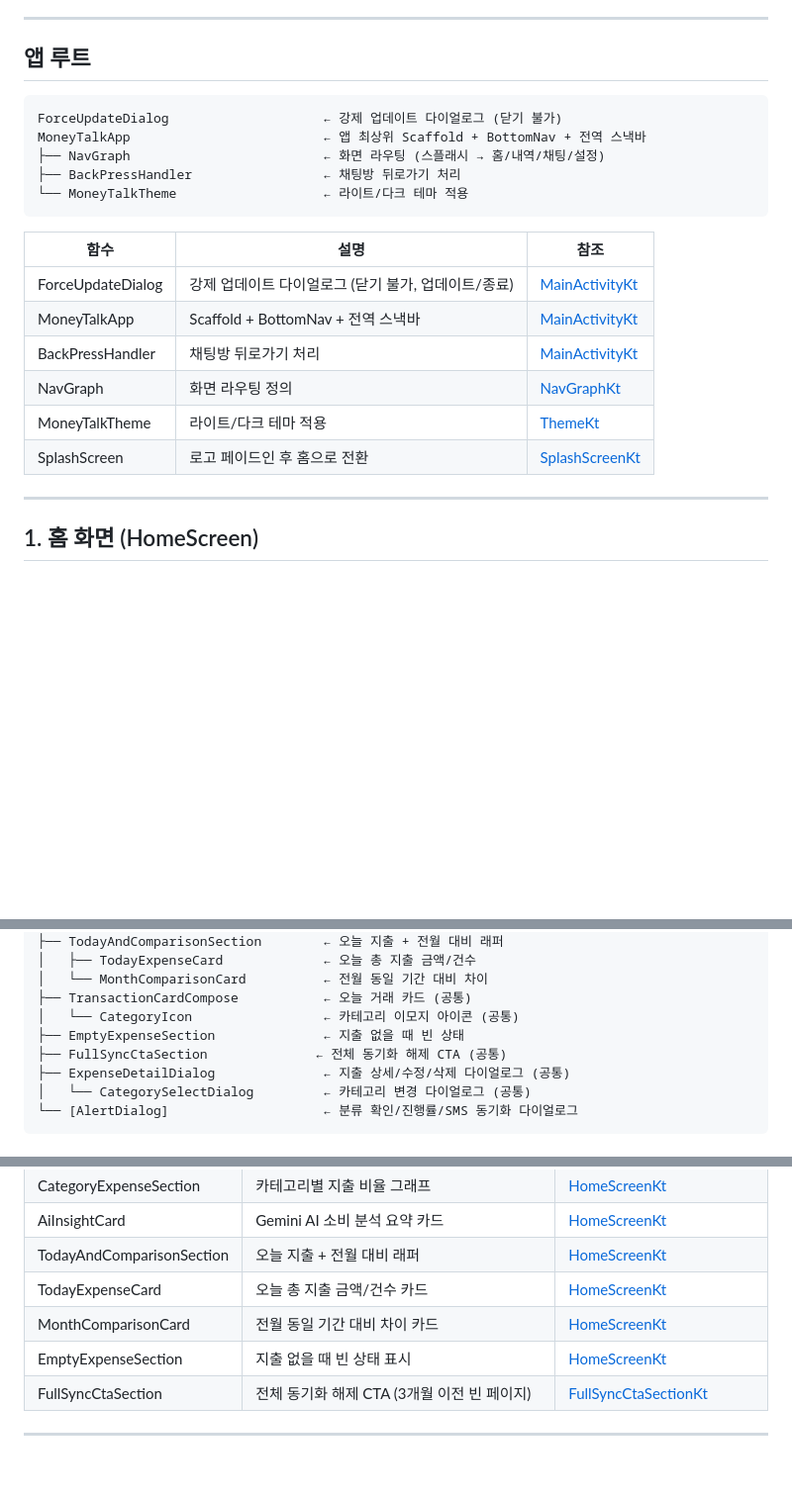
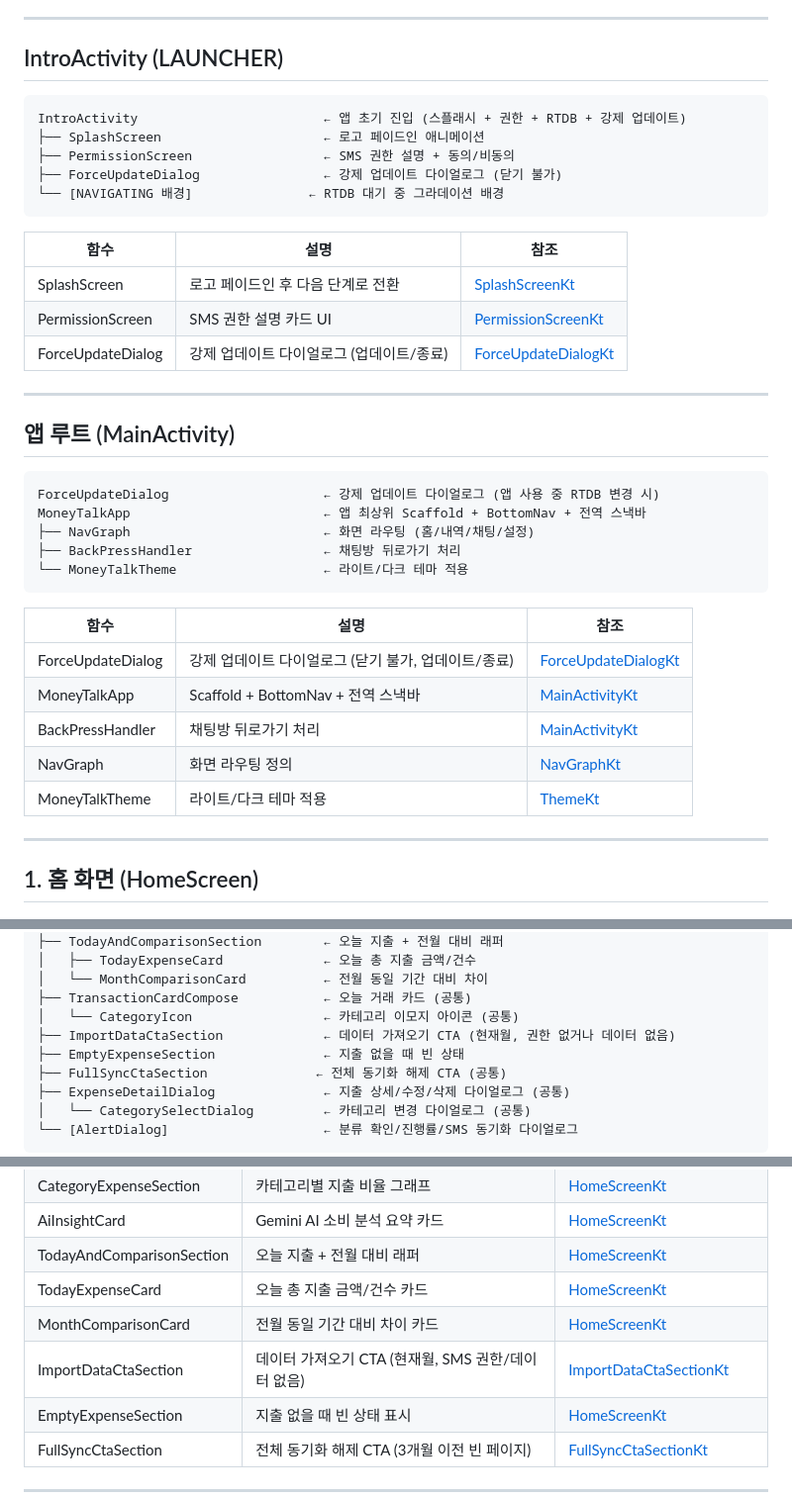
Before and after one commit to hsh7097/MoneyTalk, a Markdown page: docs/COMPOSABLE_MAP.md, 3 parts joined by grey strips. Shown at 99% size. Drawn GitHub-style; blank space fills up the shorter version.

Commit message:
문서: COMPOSABLE_MAP 갱신 — IntroActivity 섹션 + ImportDataCtaSection 추가
- IntroActivity 섹션 신규 (SplashScreen, PermissionScreen, ForceUpdateDialog)
- ForceUpdateDialog 참조 경로 core/ui/ 로 변경
- 홈/내역에 ImportDataCtaSection 추가
- NavGraph 설명에서 스플래시 참조 제거

Co-Authored-By: Claude Opus 4.6 <noreply@anthropic.com>

````diff
--- a/docs/COMPOSABLE_MAP.md
+++ b/docs/COMPOSABLE_MAP.md
@@ -6,24 +6,41 @@
 
 ---
 
-## 앱 루트
+## IntroActivity (LAUNCHER)
 
 ```
-ForceUpdateDialog                    ← 강제 업데이트 다이얼로그 (닫기 불가)
+IntroActivity                        ← 앱 초기 진입 (스플래시 + 권한 + RTDB + 강제 업데이트)
+├── SplashScreen                     ← 로고 페이드인 애니메이션
+├── PermissionScreen                 ← SMS 권한 설명 + 동의/비동의
+├── ForceUpdateDialog                ← 강제 업데이트 다이얼로그 (닫기 불가)
+└── [NAVIGATING 배경]               ← RTDB 대기 중 그라데이션 배경
+```
+
+| 함수 | 설명 | 참조 |
+|------|------|------|
+| SplashScreen | 로고 페이드인 후 다음 단계로 전환 | [SplashScreenKt](../app/src/main/java/com/sanha/moneytalk/feature/splash/ui/SplashScreen.kt) |
+| PermissionScreen | SMS 권한 설명 카드 UI | [PermissionScreenKt](../app/src/main/java/com/sanha/moneytalk/feature/intro/ui/PermissionScreen.kt) |
+| ForceUpdateDialog | 강제 업데이트 다이얼로그 (업데이트/종료) | [ForceUpdateDialogKt](../app/src/main/java/com/sanha/moneytalk/core/ui/ForceUpdateDialog.kt) |
+
+---
+
+## 앱 루트 (MainActivity)
+
+```
+ForceUpdateDialog                    ← 강제 업데이트 다이얼로그 (앱 사용 중 RTDB 변경 시)
 MoneyTalkApp                         ← 앱 최상위 Scaffold + BottomNav + 전역 스낵바
-├── NavGraph                         ← 화면 라우팅 (스플래시 → 홈/내역/채팅/설정)
+├── NavGraph                         ← 화면 라우팅 (홈/내역/채팅/설정)
 ├── BackPressHandler                 ← 채팅방 뒤로가기 처리
 └── MoneyTalkTheme                   ← 라이트/다크 테마 적용
 ```
 
 | 함수 | 설명 | 참조 |
 |------|------|------|
-| ForceUpdateDialog | 강제 업데이트 다이얼로그 (닫기 불가, 업데이트/종료) | [MainActivityKt](../app/src/main/java/com/sanha/moneytalk/MainActivity.kt) |
+| ForceUpdateDialog | 강제 업데이트 다이얼로그 (닫기 불가, 업데이트/종료) | [ForceUpdateDialogKt](../app/src/main/java/com/sanha/moneytalk/core/ui/ForceUpdateDialog.kt) |
 | MoneyTalkApp | Scaffold + BottomNav + 전역 스낵바 | [MainActivityKt](../app/src/main/java/com/sanha/moneytalk/MainActivity.kt) |
 | BackPressHandler | 채팅방 뒤로가기 처리 | [MainActivityKt](../app/src/main/java/com/sanha/moneytalk/MainActivity.kt) |
 | NavGraph | 화면 라우팅 정의 | [NavGraphKt](../app/src/main/java/com/sanha/moneytalk/navigation/NavGraph.kt) |
 | MoneyTalkTheme | 라이트/다크 테마 적용 | [ThemeKt](../app/src/main/java/com/sanha/moneytalk/core/theme/Theme.kt) |
-| SplashScreen | 로고 페이드인 후 홈으로 전환 | [SplashScreenKt](../app/src/main/java/com/sanha/moneytalk/feature/splash/ui/SplashScreen.kt) |
 
 ---
 
@@ -44,6 +61,7 @@ HomeScreen                           ← 홈 탭 메인 화면
 │   └── MonthComparisonCard          ← 전월 동일 기간 대비 차이
 ├── TransactionCardCompose           ← 오늘 거래 카드 (공통)
 │   └── CategoryIcon                 ← 카테고리 이모지 아이콘 (공통)
+├── ImportDataCtaSection             ← 데이터 가져오기 CTA (현재월, 권한 없거나 데이터 없음)
 ├── EmptyExpenseSection              ← 지출 없을 때 빈 상태
 ├── FullSyncCtaSection              ← 전체 동기화 해제 CTA (공통)
 ├── ExpenseDetailDialog              ← 지출 상세/수정/삭제 다이얼로그 (공통)
@@ -63,6 +81,7 @@ HomeScreen                           ← 홈 탭 메인 화면
 | TodayAndComparisonSection | 오늘 지출 + 전월 대비 래퍼 | [HomeScreenKt](../app/src/main/java/com/sanha/moneytalk/feature/home/ui/HomeScreen.kt) |
 | TodayExpenseCard | 오늘 총 지출 금액/건수 카드 | [HomeScreenKt](../app/src/main/java/com/sanha/moneytalk/feature/home/ui/HomeScreen.kt) |
 | MonthComparisonCard | 전월 동일 기간 대비 차이 카드 | [HomeScreenKt](../app/src/main/java/com/sanha/moneytalk/feature/home/ui/HomeScreen.kt) |
+| ImportDataCtaSection | 데이터 가져오기 CTA (현재월, SMS 권한/데이터 없음) | [ImportDataCtaSectionKt](../app/src/main/java/com/sanha/moneytalk/feature/home/ui/component/ImportDataCtaSection.kt) |
 | EmptyExpenseSection | 지출 없을 때 빈 상태 표시 | [HomeScreenKt](../app/src/main/java/com/sanha/moneytalk/feature/home/ui/HomeScreen.kt) |
 | FullSyncCtaSection | 전체 동기화 해제 CTA (3개월 이전 빈 페이지) | [FullSyncCtaSectionKt](../app/src/main/java/com/sanha/moneytalk/core/ui/component/FullSyncCtaSection.kt) |
 
````
Also changed, not shown: other parts of docs/COMPOSABLE_MAP.md (+2 -1 lines).
